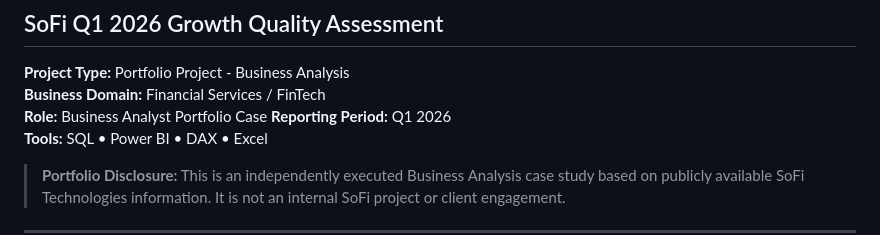
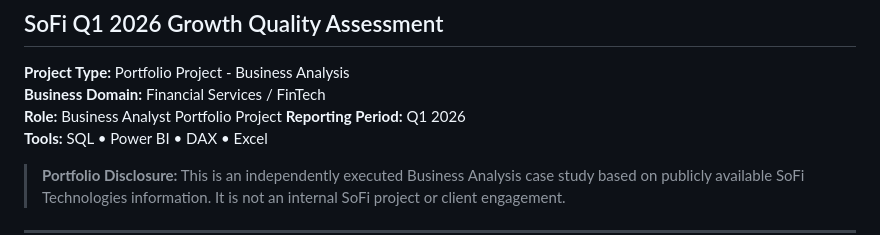
Before and after one commit to junaidshaik786-royal/sofi-q1-2026-growth-quality-analysis, a Markdown page: documents/Business_Requirements_Analytical_Requirements.md, the part around the change. Drawn GitHub-style.

Commit message:
Change role from 'Business Analyst Portfolio Case' to 'Business Analyst Portfolio Project'
Updated role description for clarity.

```diff
--- a/documents/Business_Requirements_Analytical_Requirements.md
+++ b/documents/Business_Requirements_Analytical_Requirements.md
@@ -6,7 +6,7 @@
 
 **Project Type:** Portfolio Project - Business Analysis
 **Business Domain:** Financial Services / FinTech
-**Role:** Business Analyst Portfolio Case
+**Role:** Business Analyst Portfolio Project
 **Reporting Period:** Q1 2026
 **Tools:** SQL • Power BI • DAX • Excel
 
```
